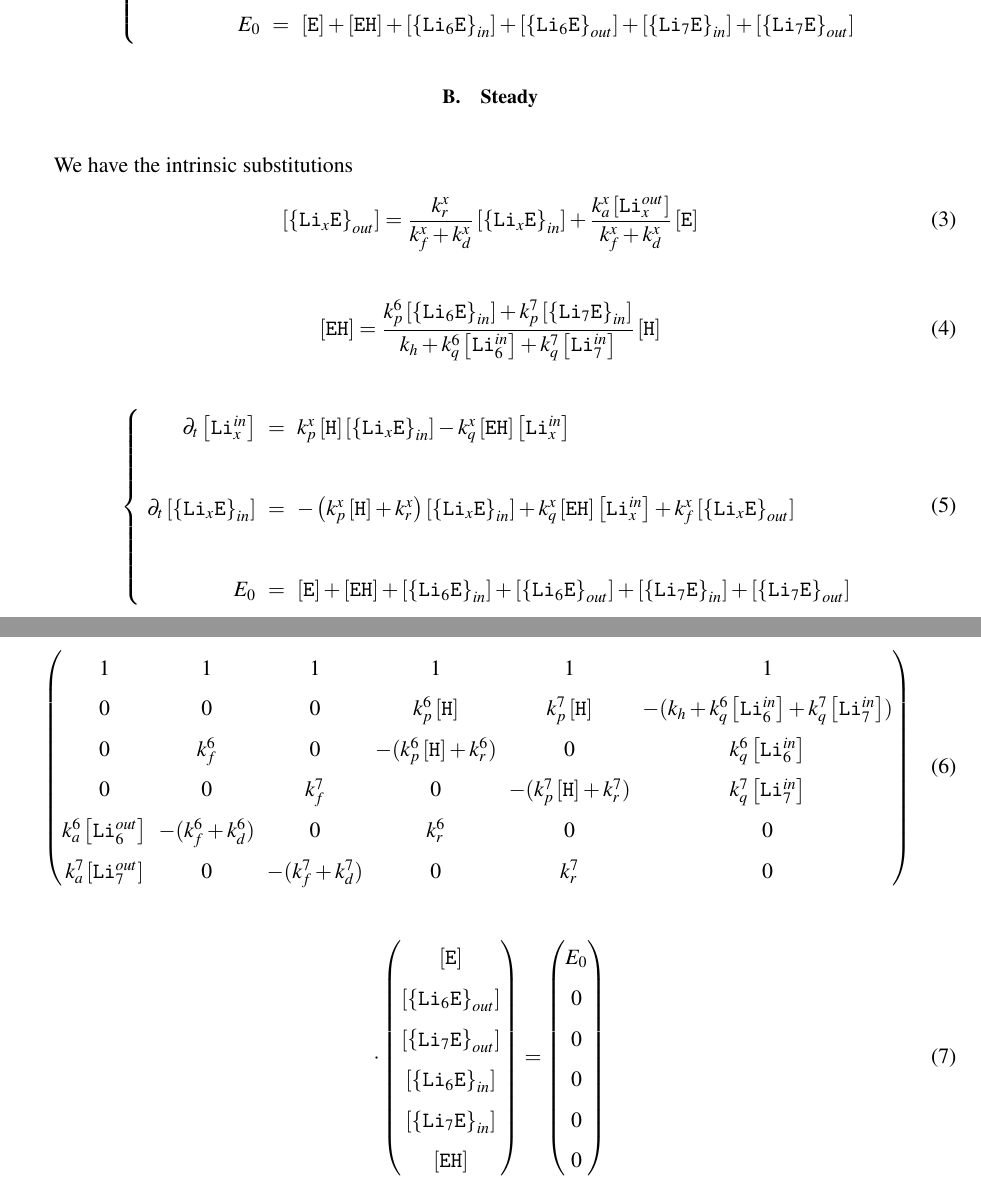
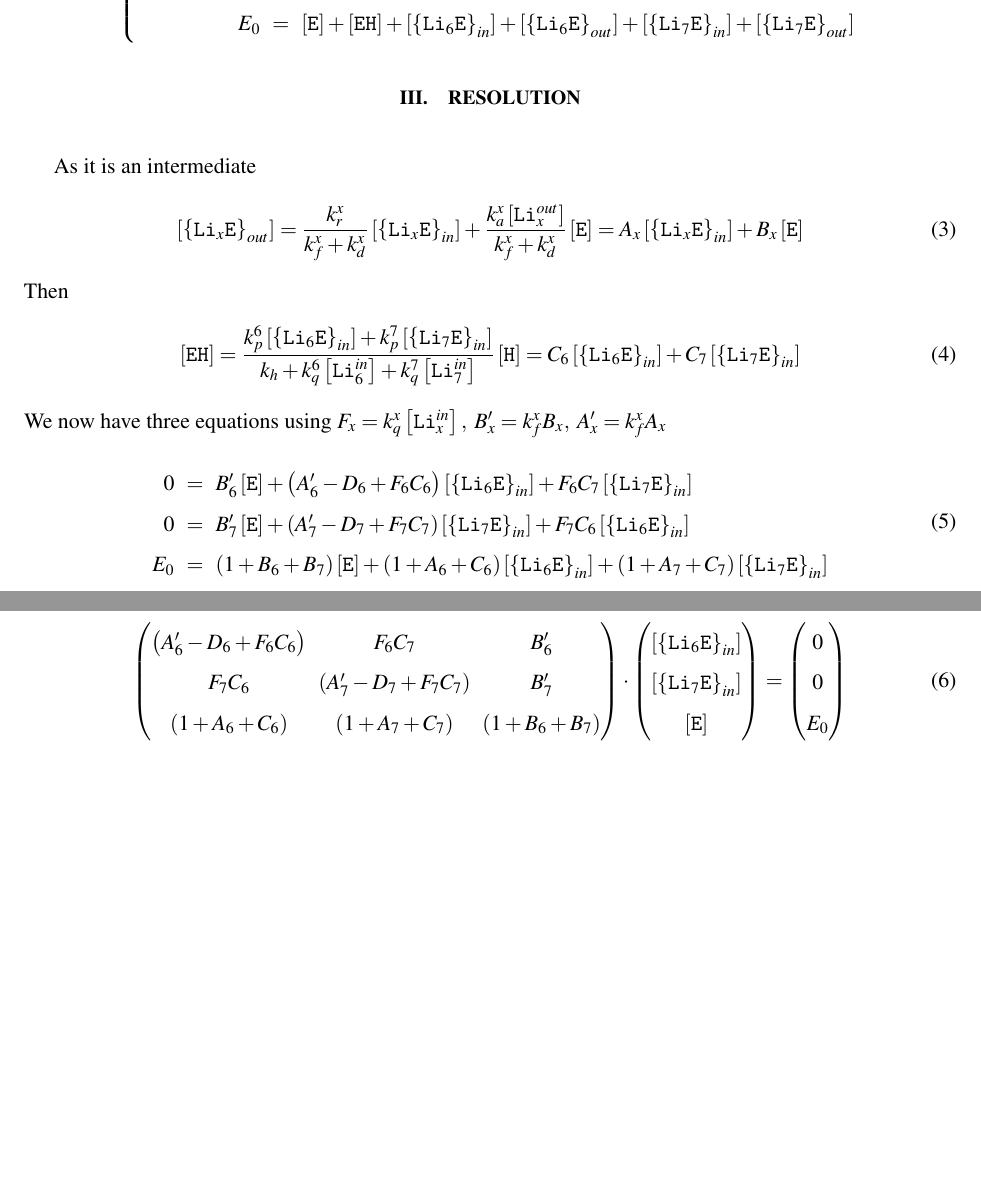
Before and after one commit to ybouret/biosystems, a LaTeX paper (src/lithium/doc/lithium3.tex): two parts of pages 1 and 2 of 2, joined at a grey line, cut so that both start at the same text, the shorter picture padded with empty space. Compiled offline with pdfLaTeX.

Commit message:
WIP lithium.tex

```diff
--- a/src/lithium/doc/lithium3.tex
+++ b/src/lithium/doc/lithium3.tex
@@ -51,31 +51,47 @@ E_0 & = & \Eout + \EHin + \LiEin{6} + \LiEout{6} + \LiEin{7}+\LiEout{7}\\
 \right.
 \end{equation}
 
-\subsection{Steady}
-We have the intrinsic substitutions
+\section{Resolution}
+As it is an intermediate
 \begin{equation}
 	\LiEout{x} = \dfrac{k_r^x}{k_f^x+k_d^x} \LiEin{x} + \dfrac{k_a^x\LiOut{x}}{k_f^x+k_d^x} \Eout
+	= A_x  \LiEin{x} + B_x \Eout
+\end{equation}
+Then
+\begin{equation}
+\EHin = \dfrac{k_p^6 \LiEin{6} + k_p^7 \LiEin{7} }{k_h+k_q^6 \LiIn{6} + k_q^7 \LiIn{7} } \Hin
+= C_6 \LiEin{6} + C_7 \LiEin{7}
+\end{equation}
+We now have three equations using $F_x=k_q^x\LiIn{x},\;B'_x=k_f^xB_x,\;A'_x=k_f^xA_x$
+\begin{equation}
+\begin{array}{rcl}
+0   & = & B'_6 \Eout + \left(A'_6-D_6+F_6C_6\right) \LiEin{6} + F_6C_7 \LiEin{7} \\
+0   & = & B'_7 \Eout + \left(A'_7-D_7+F_7C_7\right) \LiEin{7} + F_7C_6 \LiEin{6} \\
+E_0 & = & \left(1+B_6+B_7\right)\Eout + \left(1+A_6+C_6\right) \LiEin{6} + \left(1+A_7+C_7\right) \LiEin{7}\\
+\end{array}
 \end{equation}
 
 \begin{equation}
-	\EHin = \dfrac{k_p^6 \LiEin{6} + k_p^7 \LiEin{7}}{k_h+k_q^6\LiIn{6}+k_q^7\LiIn{7}}\Hin
+\begin{pmatrix}
+\left(A'_6-D_6+F_6C_6\right) & F_6C_7 & B'_6\\
+F_7C_6 & \left(A'_7-D_7+F_7C_7\right) & B'_7\\
+\left(1+A_6+C_6\right) & \left(1+A_7+C_7\right) & \left(1+B_6+B_7\right)\\
+\end{pmatrix}
+\cdot
+\begin{pmatrix}
+	\LiEin{6}\\
+	\LiEin{7}\\
+	\Eout\\
+\end{pmatrix}
+=
+\begin{pmatrix}
+	0\\
+	0\\
+	E_0\\
+\end{pmatrix}
 \end{equation}
 
-\begin{equation}
-\displaystyle
-\left\lbrace
-\begin{array}{rcl}
-\partial_t\LiIn{x}   & = & k_p^x \Hin \LiEin{x} - k_q^x \EHin \LiIn{x} \\
-\\
-\partial_t \LiEin{x} & = & -\left(k_p^x \Hin + k_r^x\right) \LiEin{x} + k_q^x \EHin \LiIn{x}
-+ k_f^x \LiEout{x} \\
-\\
-E_0 & = & \Eout + \EHin + \LiEin{6} + \LiEout{6} + \LiEin{7}+\LiEout{7}\\
-\end{array}
-\right.
-\end{equation}
-
-
+\end{document}
 
 The steady state concentrations are given by
 \begin{equation}
```
Also changed, not shown: src/lithium/doc/lithium3.tex (6 more changed lines).
